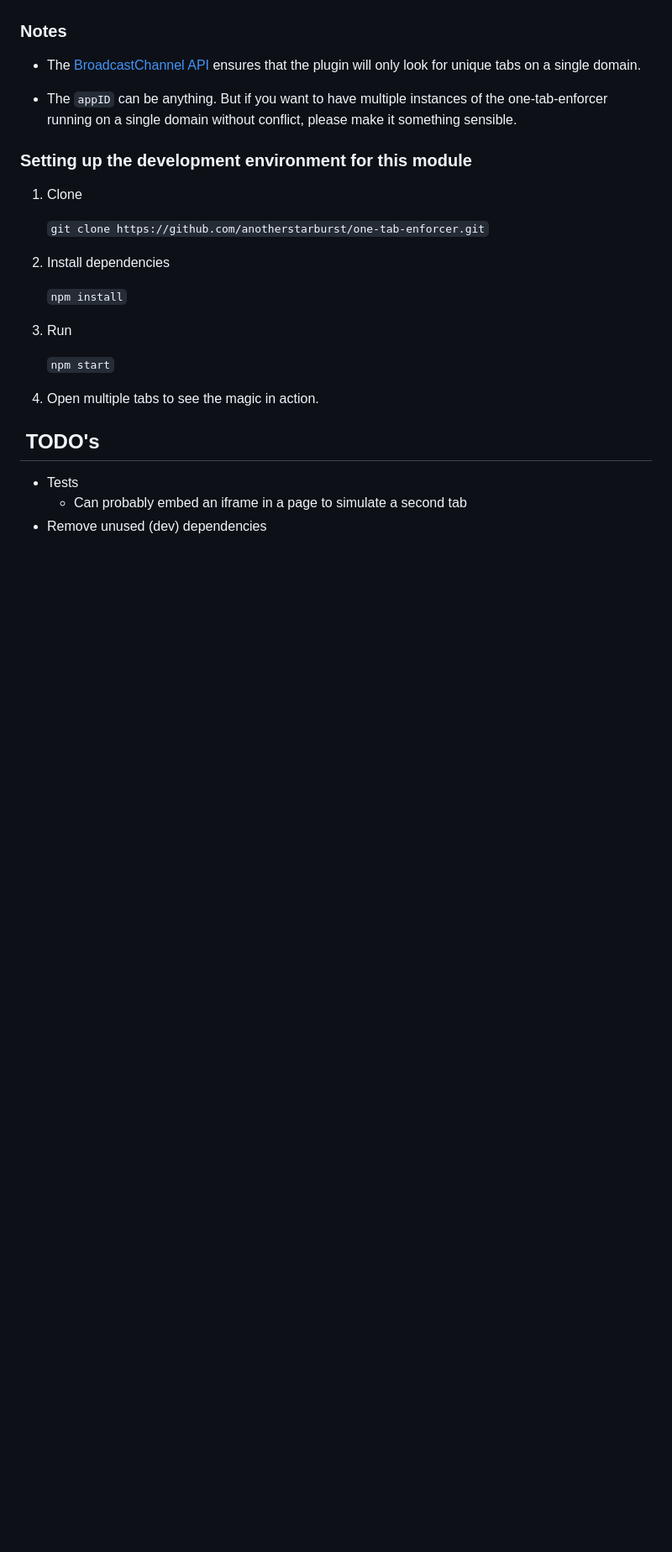
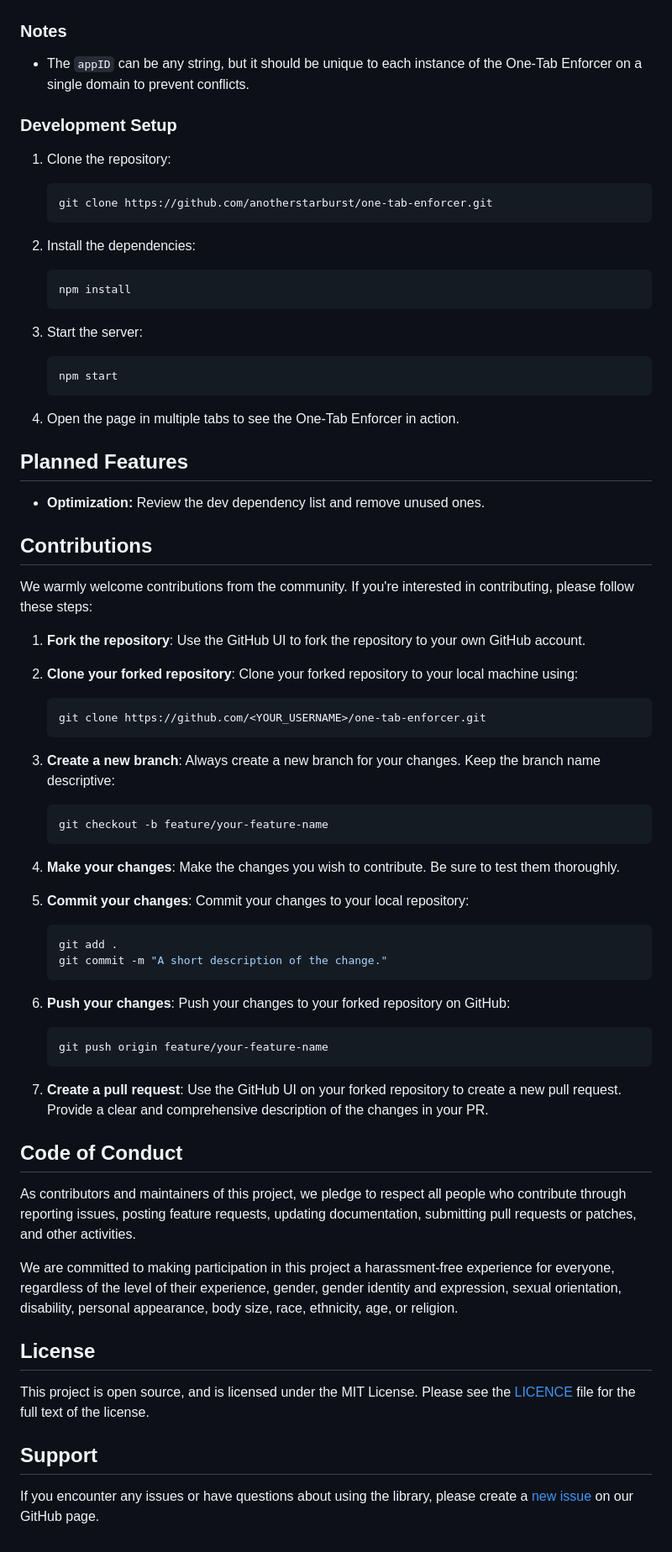
Before and after one commit to anotherstarburst/one-tab-enforcer, a Markdown page: README.md, the part around one of its changes. Shown at 84% size. GitHub-like rendering; blank space fills up the shorter version.

````diff
--- a/README.md
+++ b/README.md
@@ -83,28 +81,79 @@ We're using the [BroadcastChannel API](https://developer.mozilla.org/en-US/docs/
 
 ### Notes
 
-- The [BroadcastChannel API](https://developer.mozilla.org/en-US/docs/Web/API/BroadcastChannel) ensures that the plugin will only look for unique tabs on a single domain.
+- The `appID` can be any string, but it should be unique to each instance of the One-Tab Enforcer on a single domain to prevent conflicts.
 
-- The `appID` can be anything. But if you want to have multiple instances of the one-tab-enforcer running on a single domain without conflict, please make it something sensible.
+### Development Setup
 
-### Setting up the development environment for this module
+1. Clone the repository:
 
-1. Clone
+   ```bash
+   git clone https://github.com/anotherstarburst/one-tab-enforcer.git
+   ```
 
-   `git clone https://github.com/anotherstarburst/one-tab-enforcer.git`
+2. Install the dependencies:
 
-2. Install dependencies
+   ```bash
+   npm install
+   ```
 
-   `npm install`
+3. Start the server:
 
-3. Run
+   ```bash
+   npm start
+   ```
 
-   `npm start`
+4. Open the page in multiple tabs to see the One-Tab Enforcer in action.
 
-4. Open multiple tabs to see the magic in action.
+## Planned Features
 
-##  TODO's
+- **Optimization:** Review the dev dependency list and remove unused ones.
 
-- Tests
-  - Can probably embed an iframe in a page to simulate a second tab
-- Remove unused (dev) dependencies
+## Contributions
+
+We warmly welcome contributions from the community. If you're interested in contributing, please follow these steps:
+
+1. **Fork the repository**: Use the GitHub UI to fork the repository to your own GitHub account.
+
+2. **Clone your forked repository**: Clone your forked repository to your local machine using:
+
+   ```bash
+   git clone https://github.com/<YOUR_USERNAME>/one-tab-enforcer.git
+   ```
+
+3. **Create a new branch**: Always create a new branch for your changes. Keep the branch name descriptive:
+
+   ```bash
+   git checkout -b feature/your-feature-name
+   ```
+
+4. **Make your changes**: Make the changes you wish to contribute. Be sure to test them thoroughly.
+
+5. **Commit your changes**: Commit your changes to your local repository:
+
+   ```bash
+   git add .
+   git commit -m "A short description of the change."
+   ```
+
+6. **Push your changes**: Push your changes to your forked repository on GitHub:
+
+   ```bash
+   git push origin feature/your-feature-name
+   ```
+
+7. **Create a pull request**: Use the GitHub UI on your forked repository to create a new pull request. Provide a clear and comprehensive description of the changes in your PR.
+
+## Code of Conduct
+
+As contributors and maintainers of this project, we pledge to respect all people who contribute through reporting issues, posting feature requests, updating documentation, submitting pull requests or patches, and other activities.
+
+We are committed to making participation in this project a harassment-free experience for everyone, regardless of the level of their experience, gender, gender identity and expression, sexual orientation, disability, personal appearance, body size, race, ethnicity, age, or religion.
+
+## License
+
+This project is open source, and is licensed under the MIT License. Please see the [LICENCE](LICENCE) file for the full text of the license.
+
+## Support
+
+If you encounter any issues or have questions about using the library, please create a [new issue](https://github.com/anotherstarburst/one-tab-enforcer/issues/new) on our GitHub page.
````
Also changed, not shown: other parts of README.md (+43 -45 lines).
